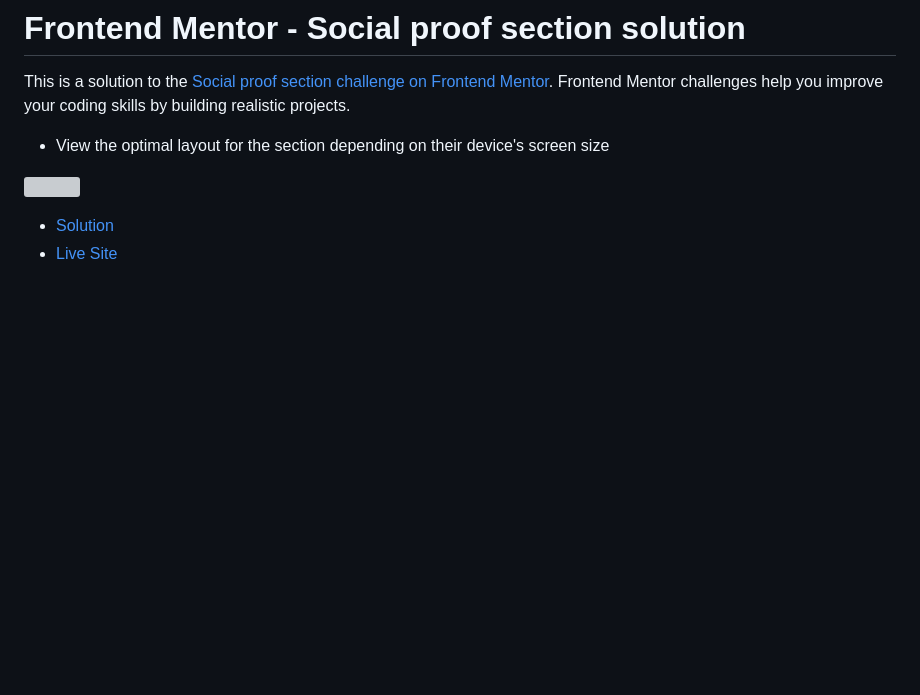
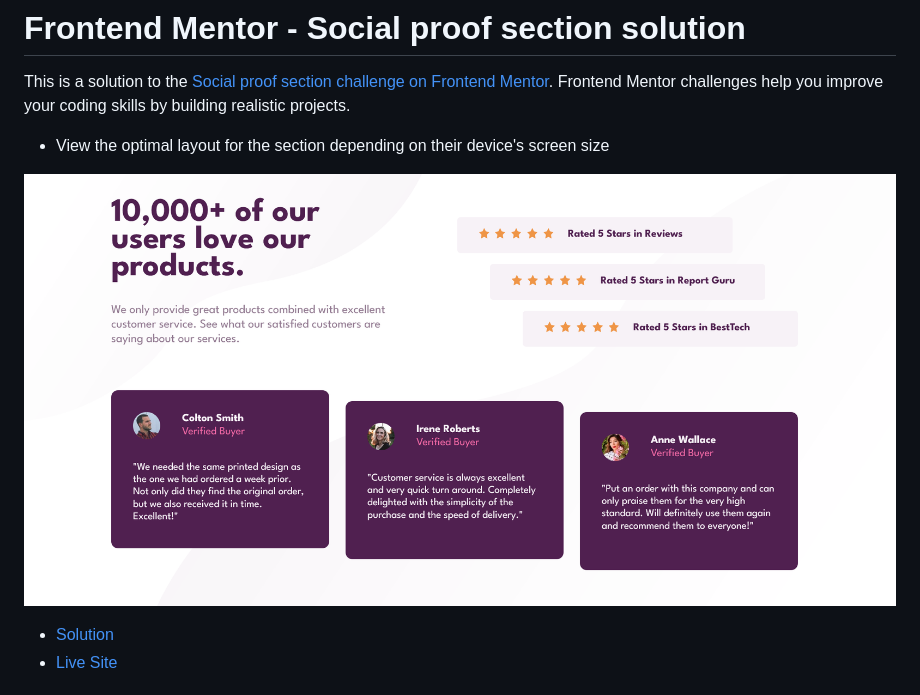
Before and after one commit to lspacka/FEM-social-proof-section, a Markdown page: README.md, the part around the change. Rendered like a GitHub page; pictures changed too: screenshot.png (added); blank space fills up the shorter version; grey boxes are pictures that could not be loaded.

```diff
--- a/README.md
+++ b/README.md
@@ -4,7 +4,7 @@ This is a solution to the [Social proof section challenge on Frontend Mentor](ht
 
 - View the optimal layout for the section depending on their device's screen size
 
-![](./screenshot.jpg)
+![](./screenshot.png)
 
 - [Solution](https://your-solution-url.com)
 - [Live Site](https://your-live-site-url.com)
```
Also changed, not shown: 2 other files.
